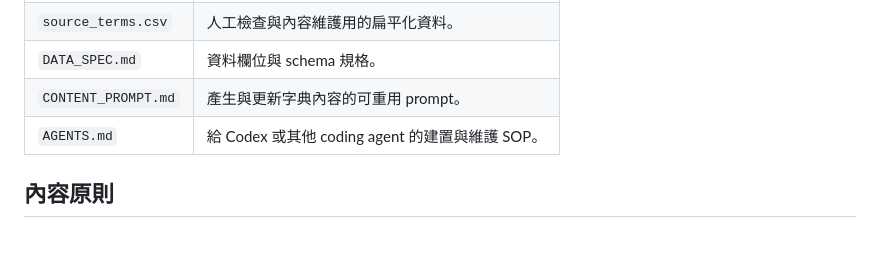
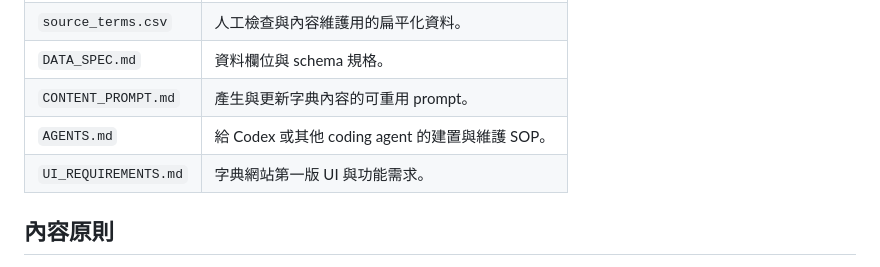
Before and after one commit to watercolor567/GenAI-Dict, a Markdown page: README.md, the part around the change. Drawn GitHub-style; blank space fills up the shorter version.

Commit message:
Update README.md
Add UI_REQUIREMENTS.md to data files table

```diff
--- a/README.md
+++ b/README.md
@@ -25,6 +25,7 @@
 | `DATA_SPEC.md` | 資料欄位與 schema 規格。 |
 | `CONTENT_PROMPT.md` | 產生與更新字典內容的可重用 prompt。 |
 | `AGENTS.md` | 給 Codex 或其他 coding agent 的建置與維護 SOP。 |
+| `UI_REQUIREMENTS.md` | 字典網站第一版 UI 與功能需求。 |
 
 ## 內容原則
 
```
